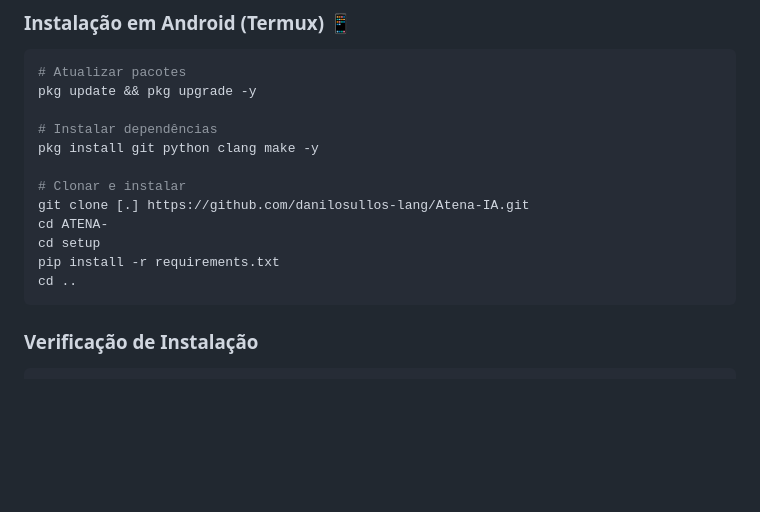
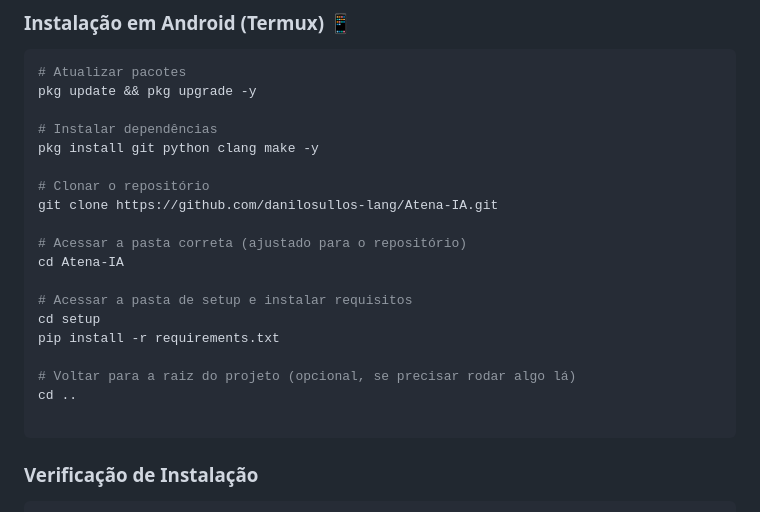
Before and after one commit to danilosullos-lang/Atena-IA, a Markdown page: README.md, the part around the change. Rendered like a GitHub page; blank space fills up the shorter version.

````diff
--- a/README.md
+++ b/README.md
@@ -211,12 +211,19 @@ pkg update && pkg upgrade -y
 # Instalar dependências
 pkg install git python clang make -y
 
-# Clonar e instalar
-git clone [.] https://github.com/danilosullos-lang/Atena-IA.git
-cd ATENA-
+# Clonar o repositório
+git clone https://github.com/danilosullos-lang/Atena-IA.git
+
+# Acessar a pasta correta (ajustado para o repositório)
+cd Atena-IA
+
+# Acessar a pasta de setup e instalar requisitos
 cd setup
 pip install -r requirements.txt
+
+# Voltar para a raiz do projeto (opcional, se precisar rodar algo lá)
 cd ..
+
 ```
 
 ### Verificação de Instalação
````
